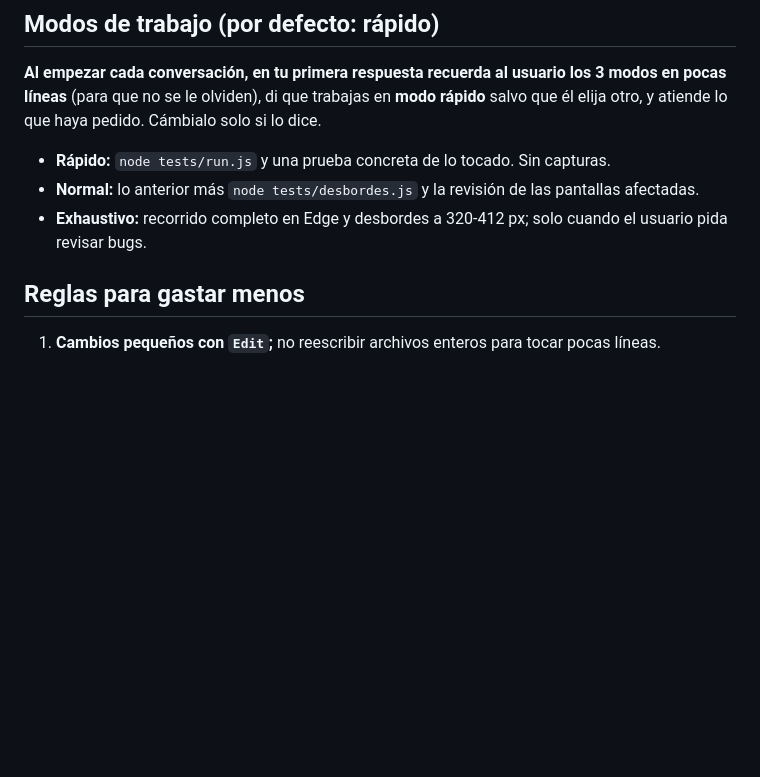
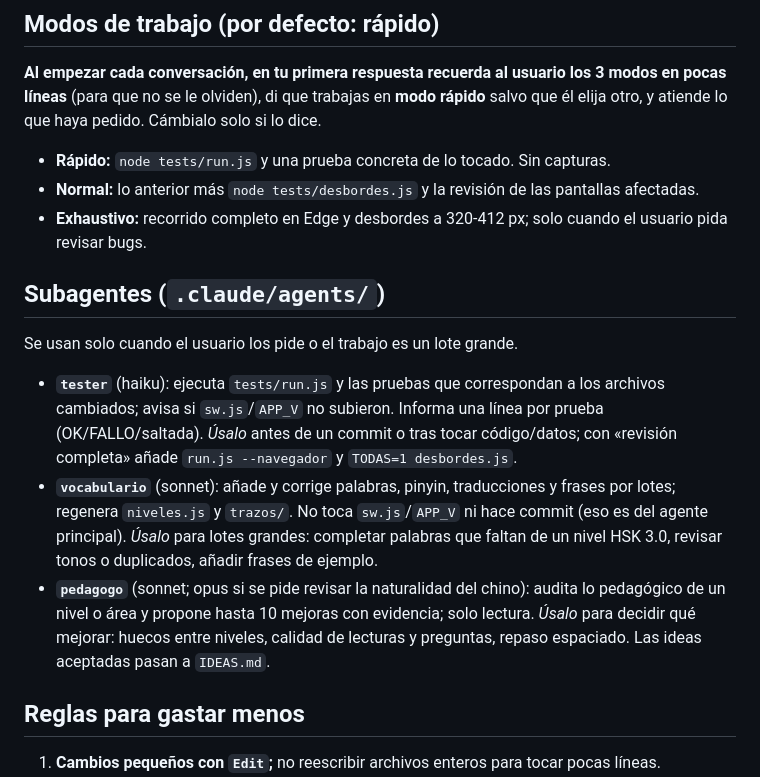
Before and after one commit to Vijuliocaca/HSK3, a Markdown page: CLAUDE.md, the part around the change. Drawn GitHub-style; blank space fills up the shorter version.

Commit message:
Subagentes: pedagogo y vocabulario afinados, y sección «Subagentes» en CLAUDE.md con qué hace cada uno y para qué usarlo
Co-Authored-By: Claude Sonnet 5.5 <noreply@anthropic.com>

```diff
--- a/CLAUDE.md
+++ b/CLAUDE.md
@@ -31,6 +31,12 @@ PWA para estudiar chino (HSK 1-8) en español. JavaScript puro, sin dependencias
 - **Rápido:** `node tests/run.js` y una prueba concreta de lo tocado. Sin capturas.
 - **Normal:** lo anterior más `node tests/desbordes.js` y la revisión de las pantallas afectadas.
 - **Exhaustivo:** recorrido completo en Edge y desbordes a 320-412 px; solo cuando el usuario pida revisar bugs.
+
+## Subagentes (`.claude/agents/`)
+Se usan solo cuando el usuario los pide o el trabajo es un lote grande.
+- **`tester`** (haiku): ejecuta `tests/run.js` y las pruebas que correspondan a los archivos cambiados; avisa si `sw.js`/`APP_V` no subieron. Informa una línea por prueba (OK/FALLO/saltada). *Úsalo* antes de un commit o tras tocar código/datos; con «revisión completa» añade `run.js --navegador` y `TODAS=1 desbordes.js`.
+- **`vocabulario`** (sonnet): añade y corrige palabras, pinyin, traducciones y frases por lotes; regenera `niveles.js` y `trazos/`. No toca `sw.js`/`APP_V` ni hace commit (eso es del agente principal). *Úsalo* para lotes grandes: completar palabras que faltan de un nivel HSK 3.0, revisar tonos o duplicados, añadir frases de ejemplo.
+- **`pedagogo`** (sonnet; opus si se pide revisar la naturalidad del chino): audita lo pedagógico de un nivel o área y propone hasta 10 mejoras con evidencia; solo lectura. *Úsalo* para decidir qué mejorar: huecos entre niveles, calidad de lecturas y preguntas, repaso espaciado. Las ideas aceptadas pasan a `IDEAS.md`.
 
 ## Reglas para gastar menos
 1. **Cambios pequeños con `Edit`;** no reescribir archivos enteros para tocar pocas líneas.
```
Also changed, not shown: .claude/agents/pedagogo.md (added, +21 -0 lines), .claude/agents/vocabulario.md (added, +24 -0 lines).
